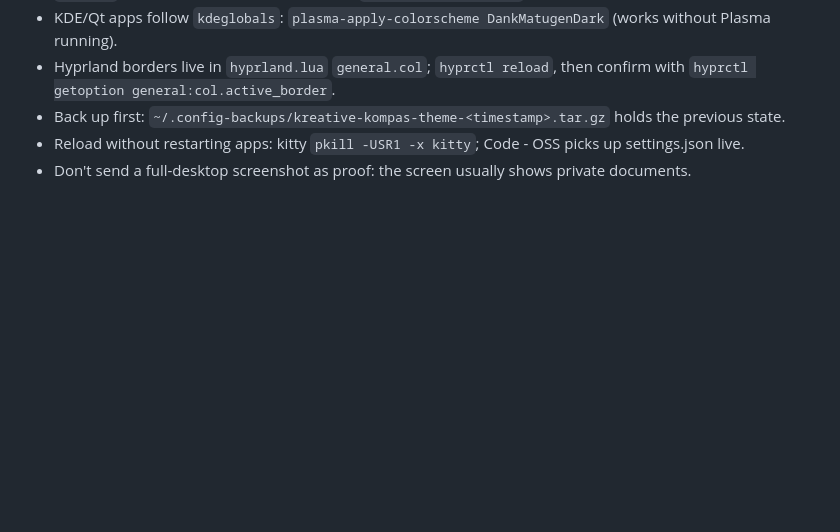
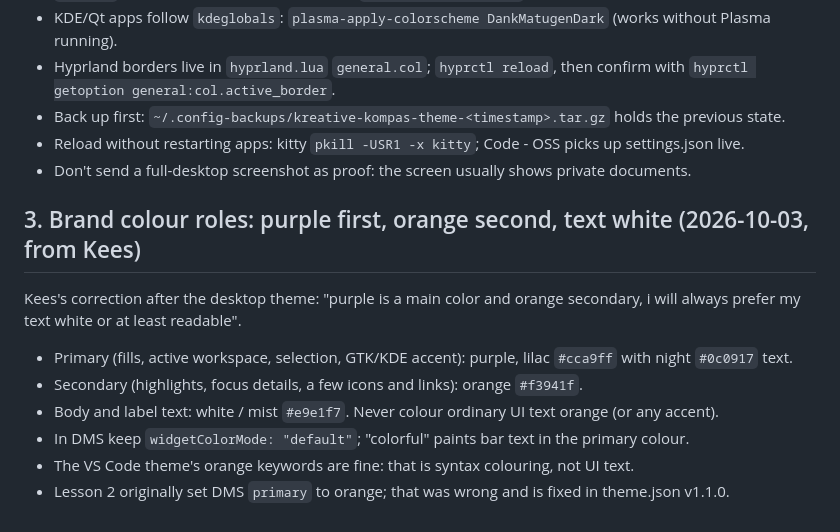
Before and after one commit to Khyretos/kompas-skills, a Markdown page: skills/shared/SKILL.md, the part around the change. GitHub-like rendering; blank space fills up the shorter version.

Commit message:
skills: brand colour roles (purple primary, orange secondary, white text)
Co-Authored-By: Claude Opus 5.5 (1M context) <noreply@anthropic.com>

```diff
--- a/skills/shared/SKILL.md
+++ b/skills/shared/SKILL.md
@@ -40,3 +40,15 @@ DMS regenerates most app colours from one theme file, so edit that and let it pr
 - Back up first: `~/.config-backups/kreative-kompas-theme-<timestamp>.tar.gz` holds the previous state.
 - Reload without restarting apps: kitty `pkill -USR1 -x kitty`; Code - OSS picks up settings.json live.
 - Don't send a full-desktop screenshot as proof: the screen usually shows private documents.
+
+## 3. Brand colour roles: purple first, orange second, text white (2026-10-03, from Kees)
+
+Kees's correction after the desktop theme: "purple is a main color and orange secondary,
+i will always prefer my text white or at least readable".
+
+- Primary (fills, active workspace, selection, GTK/KDE accent): purple, lilac `#cca9ff` with night `#0c0917` text.
+- Secondary (highlights, focus details, a few icons and links): orange `#f3941f`.
+- Body and label text: white / mist `#e9e1f7`. Never colour ordinary UI text orange (or any accent).
+- In DMS keep `widgetColorMode: "default"`; "colorful" paints bar text in the primary colour.
+- The VS Code theme's orange keywords are fine: that is syntax colouring, not UI text.
+- Lesson 2 originally set DMS `primary` to orange; that was wrong and is fixed in theme.json v1.1.0.
```
